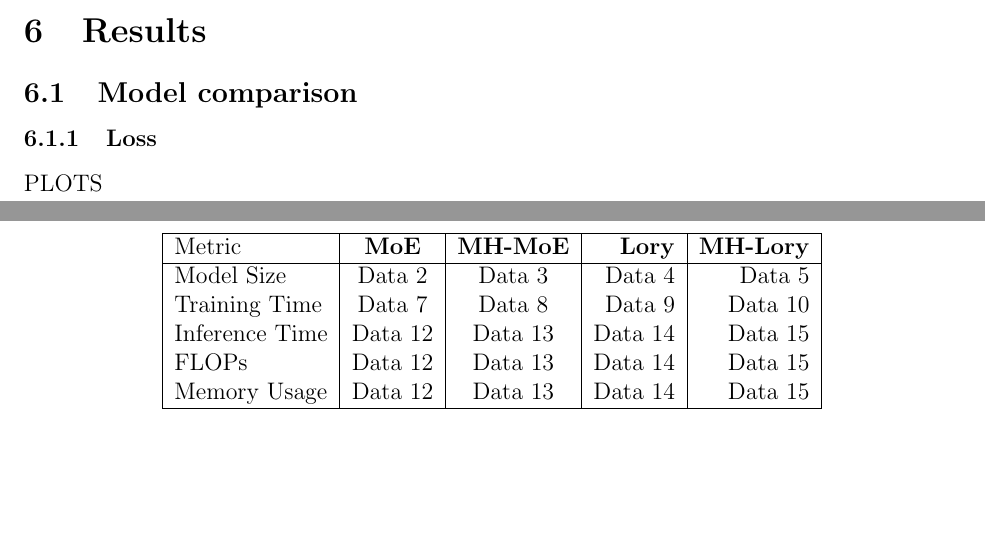
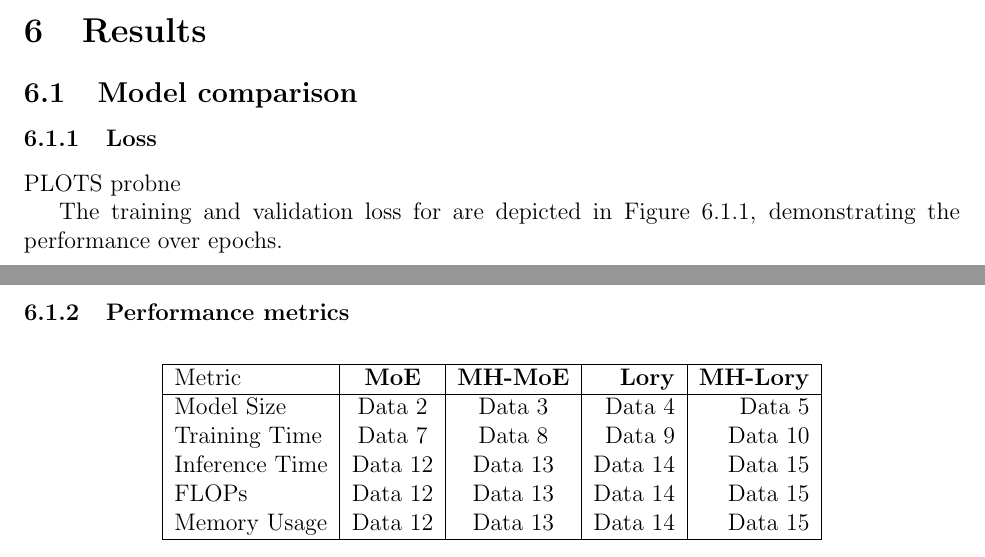
Before and after one commit to MichalMaszkowski/Multi-Headed_Lory, a LaTeX paper (report/main.tex): two parts of pages 5 and 6 of 6 before the commit and two parts of pages 5 and 6 of 7 after it, joined at a grey line, cut so that both start at the same text, the shorter picture padded with empty space. Compiled offline with pdfLaTeX.

Commit message:
add changes made by Miriam

```diff
--- a/report/main.tex
+++ b/report/main.tex
@@ -145,4 +145,4 @@ We tested our models using Cross-Entropy loss. The loss on both the training and
 
 \subsection{Model comparison}
 \subsubsection{Loss}
- PLOTS
+ PLOTS probne
@@ -148,0 +154,4 @@ We tested our models using Cross-Entropy loss. The loss on both the training and
+    \label{fig:validation_loss}
+\end{figure}
+
+The training and validation loss for are depicted in Figure \ref{fig:train_val_loss}, demonstrating the performance over epochs.
@@ -149,3 +163,6 @@ We tested our models using Cross-Entropy loss. The loss on both the training and
+    \label{fig:train_val_loss}
+\end{figure}
+
 \subsubsection{Performance metrics}
 
 \begin{table}[h!]
```
Also changed, not shown: report/main.tex (21 more changed lines).
